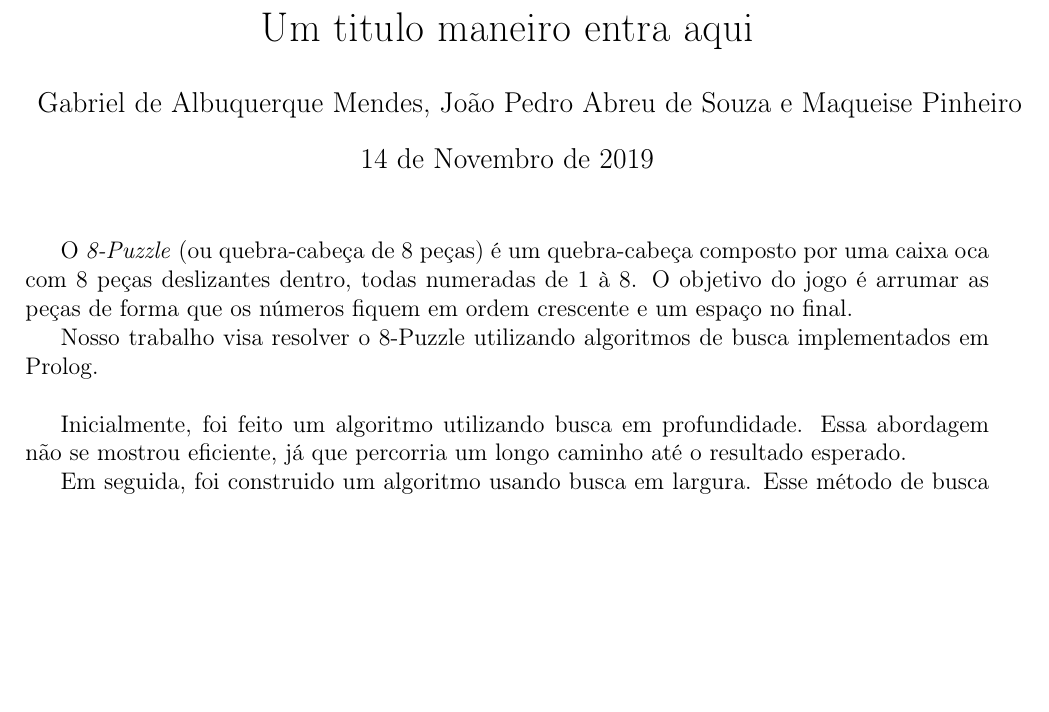
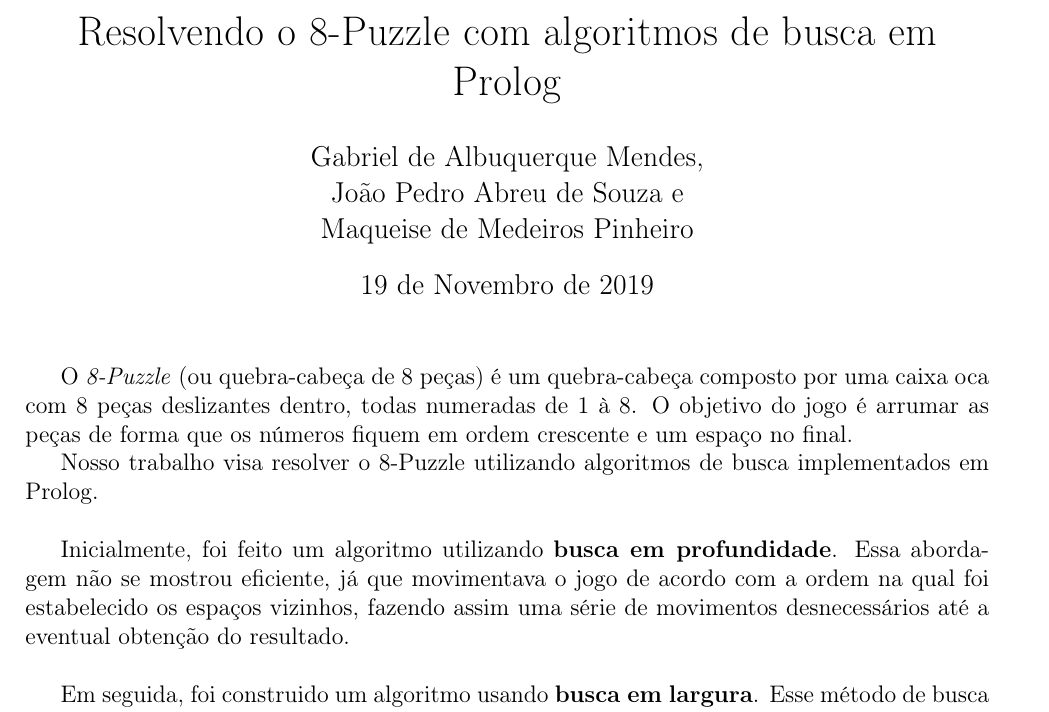
Before and after one commit to ShadowNig/IAprolog, a LaTeX document (relatório do trabalho prático.tex): part of the page, cut at the place of the change, the shorter picture padded with empty space. Compiled offline with pdfLaTeX.

Commit message:
Add files via upload

```diff
--- a/relatório do trabalho prático.tex
+++ b/relatório do trabalho prático.tex
@@ -7,9 +7,12 @@
 \usepackage{amssymb}
 \usepackage{graphicx}
 \usepackage[left=2cm,right=2cm,top=2cm,bottom=2cm]{geometry}
-\author{Gabriel de Albuquerque Mendes, João Pedro Abreu de Souza e Maqueise Pinheiro}
-\title{Um titulo maneiro entra aqui}
-\date{14 de Novembro de 2019}
+\author{Gabriel de Albuquerque Mendes,\\
+ João Pedro Abreu de Souza e \\
+ Maqueise de Medeiros Pinheiro}
+\title{Resolvendo o 8-Puzzle com algoritmos de busca em Prolog}
+\date{19 de Novembro de 2019}
+
 \begin{document}
 \maketitle
 O \textit{8-Puzzle} (ou quebra-cabeça de 8 peças) é um quebra-cabeça composto por uma caixa oca com 8 peças deslizantes dentro, todas numeradas de 1 à 8. O objetivo do jogo é arrumar as peças de forma que os números fiquem em ordem crescente e um espaço no final.
@@ -17,9 +20,10 @@ O \textit{8-Puzzle} (ou quebra-cabeça de 8 peças) é um quebra-cabeça compost
 Nosso trabalho visa resolver o 8-Puzzle utilizando algoritmos de busca implementados em Prolog.
 \\
 
-Inicialmente, foi feito um algoritmo utilizando busca em profundidade. Essa abordagem não se mostrou eficiente, já que percorria um longo caminho até o resultado esperado.
+Inicialmente, foi feito um algoritmo utilizando \textbf{busca em profundidade}. Essa abordagem não se mostrou eficiente, já que movimentava o jogo de acordo com a ordem na qual foi estabelecido os espaços vizinhos, fazendo assim uma série de movimentos desnecessários até a eventual obtenção do resultado.
+\\
 
-Em seguida, foi construido um algoritmo usando busca em largura. Esse método de busca se mostrou mais eficaz que o anterior, com caminhos mais diretos até o resultado.
+Em seguida, foi construido um algoritmo usando \textbf{busca em largura}. Esse método de busca se mostrou mais eficaz que o anterior, com caminhos mais diretos até o resultado.
 
 ...
 
```
Also changed, not shown: 1 other file.
